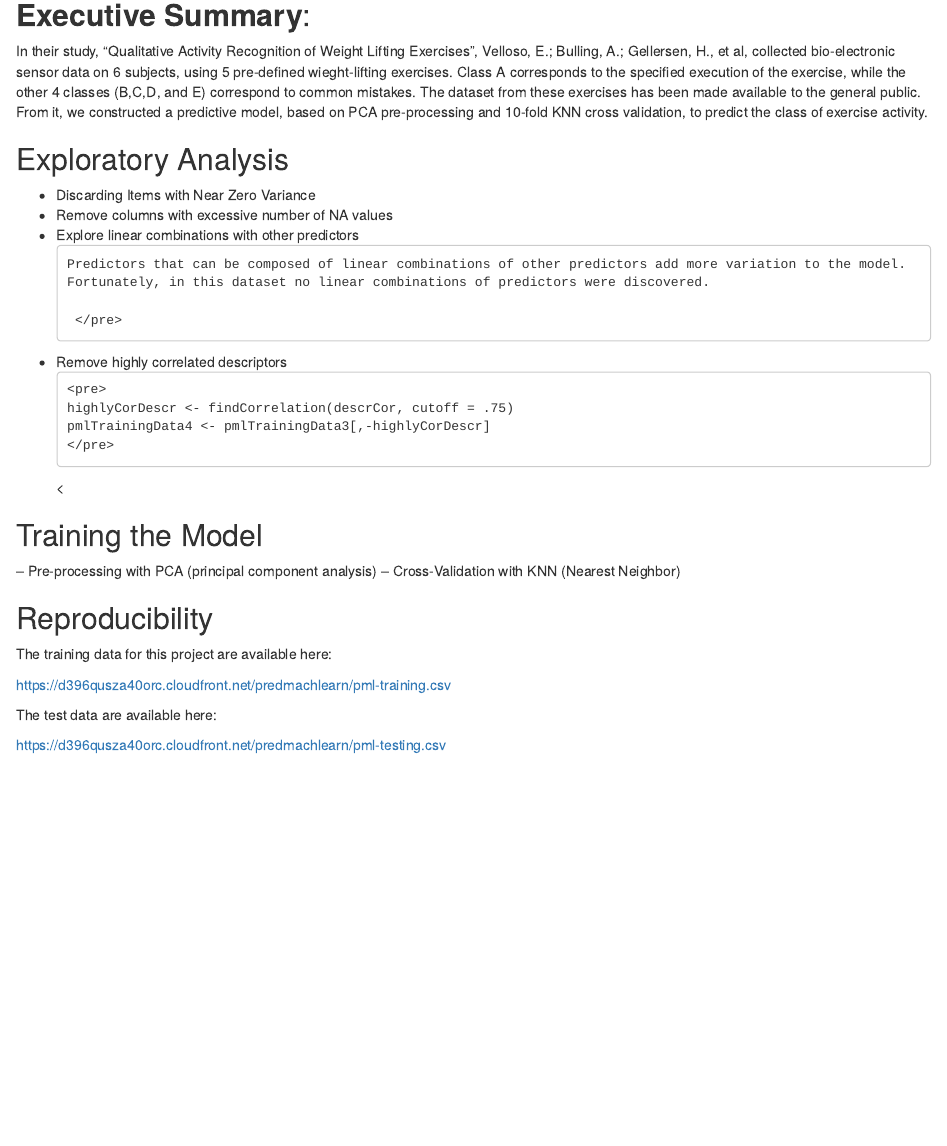
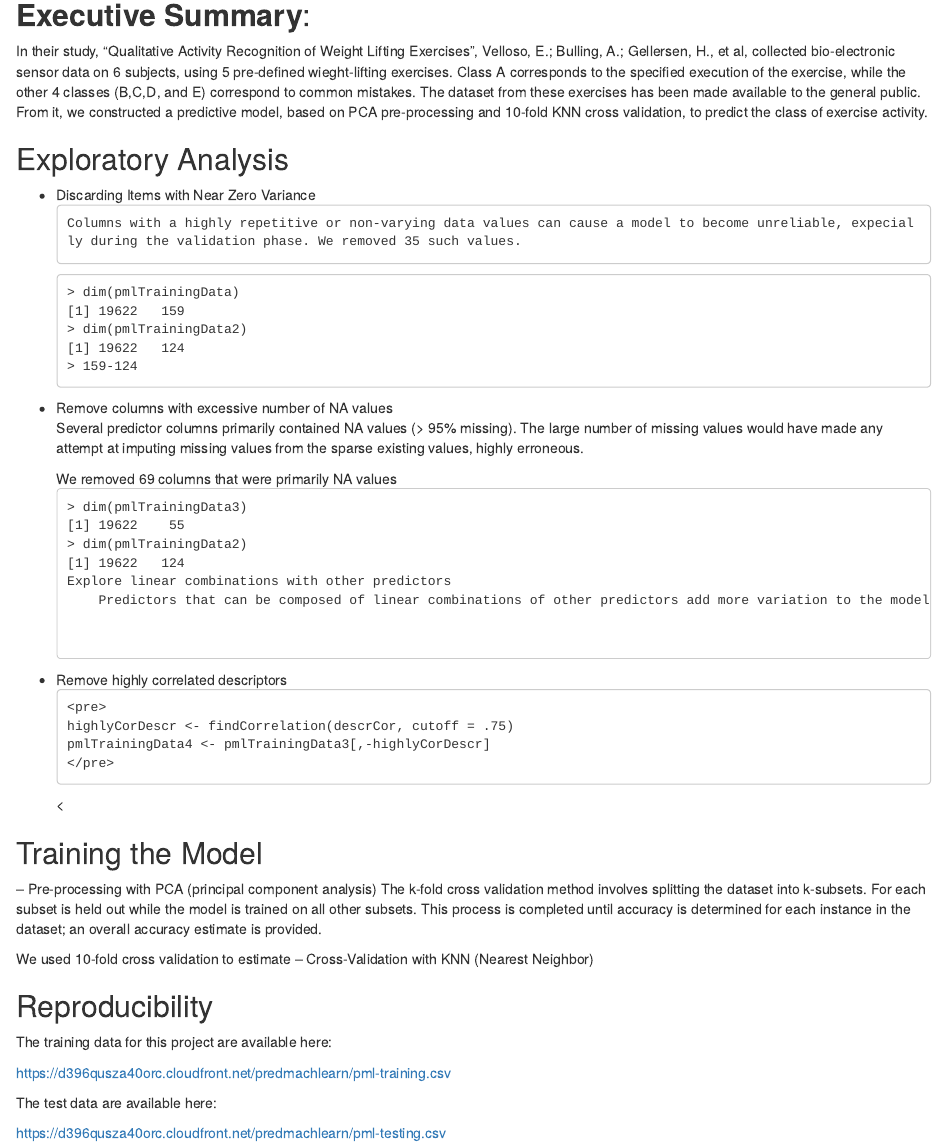
Before and after one commit to CKegler/MachineLearning, an R Markdown document (project/MachineLearning_ColinKegler_Project.Rmd): the page in a window 1100 px wide, from 140 px down. Rendered offline with R 4.5, knitr and Pandoc, with nearby package versions; some code elsewhere in the file could not run offline.

Commit message:
Corrections and additions to markdown document

```diff
--- a/project/MachineLearning_ColinKegler_Project.Rmd
+++ b/project/MachineLearning_ColinKegler_Project.Rmd
@@ -16,9 +16,25 @@ In their study, "Qualitative Activity Recognition of Weight Lifting Exercises",
 
 <ul>
 <li>Discarding Items with Near Zero Variance</li>
+    Columns with a highly repetitive or non-varying data values can cause a model to become unreliable, expecially during the validation phase. We removed 35 such values.
+<pre>
+> dim(pmlTrainingData)
+[1] 19622   159
+> dim(pmlTrainingData2)
+[1] 19622   124
+> 159-124
+</pre>
 
 <li>Remove columns with excessive number of NA values</li>
+Several predictor columns primarily contained NA values (> 95% missing).  The large number of missing values would have made any attempt at imputing missing values from the sparse existing values, highly erroneous.
 
+We removed 69 columns that were primarily NA values
+<pre>
+> dim(pmlTrainingData3)
+[1] 19622    55
+> dim(pmlTrainingData2)
+[1] 19622   124
+</pre?
 <li>Explore linear combinations with other predictors</li>
     Predictors that can be composed of linear combinations of other predictors add more variation to the model.  Fortunately, in this dataset no linear combinations of predictors were discovered.
 
@@ -34,6 +50,10 @@ In their study, "Qualitative Activity Recognition of Weight Lifting Exercises",
 
 ## Training the Model
 --  Pre-processing with PCA (principal component analysis)
+The k-fold cross validation method involves splitting the dataset into k-subsets. For each subset is held out while the model is trained on all other subsets. This process is completed until accuracy is determined for each instance in the dataset; an overall accuracy estimate is provided.
+
+
+We used 10-fold cross validation to estimate
 --  Cross-Validation with KNN (Nearest Neighbor)
 
 ## Reproducibility
```
Also changed, not shown: project/KeglerMLProject.R (+3 -3 lines), project/MachineLearning_ColinKegler_Project.html, project/MachineLearning_ColinKegler_Project.Rmd (11 more changed lines), 5 other files.
